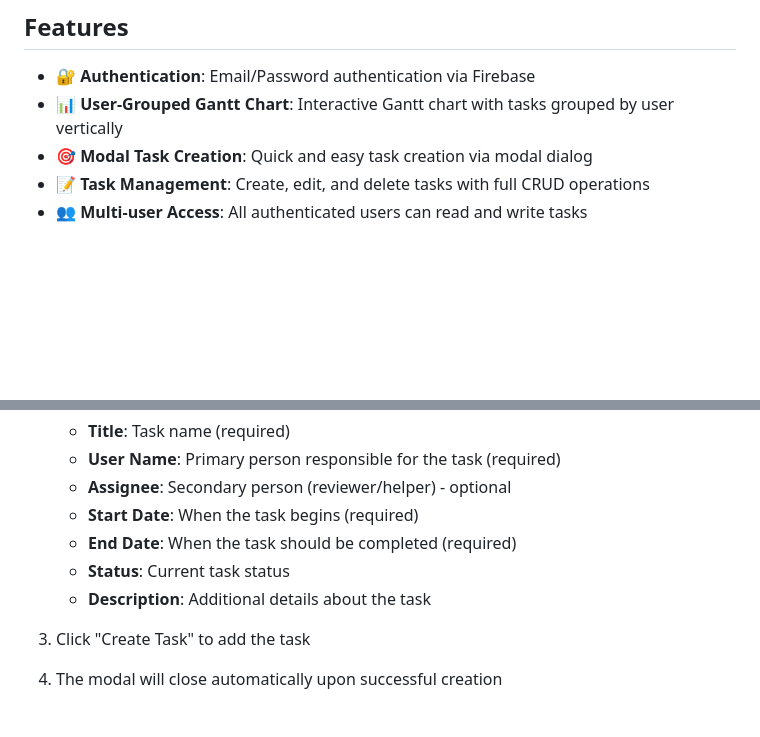
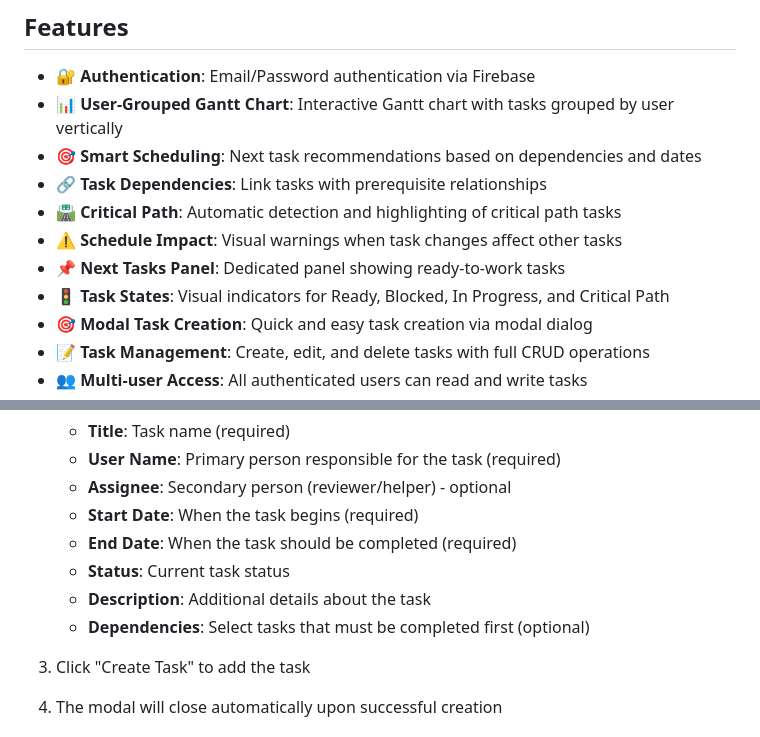
Before and after one commit to Hisaki-Akira/TaskManage, a Markdown page: README.md, 2 parts joined by grey strips. Drawn GitHub-style; blank space fills up the shorter version.

```diff
--- a/README.md
+++ b/README.md
@@ -6,6 +6,12 @@ A web-based task management tool with Gantt chart visualization, built for FTC m
 
 - 🔐 **Authentication**: Email/Password authentication via Firebase
 - 📊 **User-Grouped Gantt Chart**: Interactive Gantt chart with tasks grouped by user vertically
+- 🎯 **Smart Scheduling**: Next task recommendations based on dependencies and dates
+- 🔗 **Task Dependencies**: Link tasks with prerequisite relationships
+- 🛣️ **Critical Path**: Automatic detection and highlighting of critical path tasks
+- ⚠️ **Schedule Impact**: Visual warnings when task changes affect other tasks
+- 📌 **Next Tasks Panel**: Dedicated panel showing ready-to-work tasks
+- 🚦 **Task States**: Visual indicators for Ready, Blocked, In Progress, and Critical Path
 - 🎯 **Modal Task Creation**: Quick and easy task creation via modal dialog
 - 📝 **Task Management**: Create, edit, and delete tasks with full CRUD operations
 - 👥 **Multi-user Access**: All authenticated users can read and write tasks
@@ -158,6 +200,7 @@ https://hisaki-akira.github.io/TaskManage/
    - **End Date**: When the task should be completed (required)
    - **Status**: Current task status
    - **Description**: Additional details about the task
+   - **Dependencies**: Select tasks that must be completed first (optional)
 
 3. Click "Create Task" to add the task
 4. The modal will close automatically upon successful creation
```
Also changed, not shown: other parts of README.md (+36 -0 lines).
